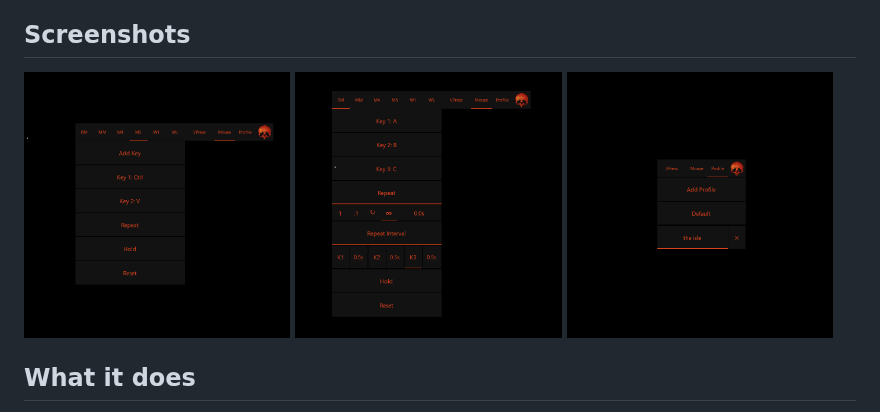
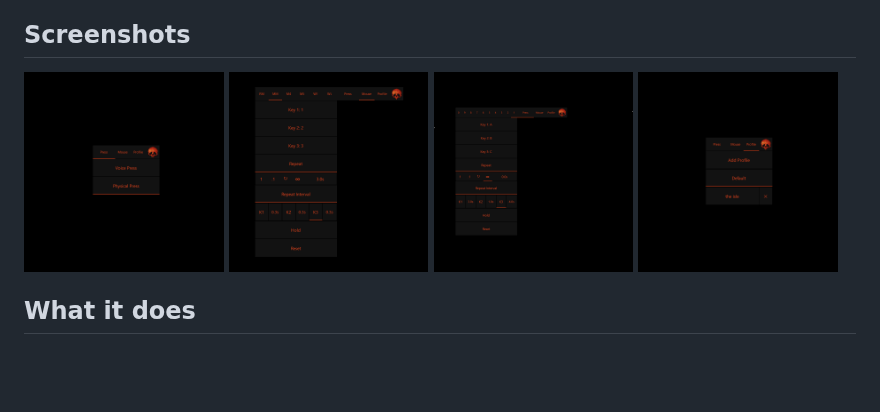
Before and after one commit to Fizzil/UnboundKeys, a Markdown page: README.md, the part around the change. Rendered like a GitHub page; pictures changed too: Assets/screenshots/VP-Mouse.png, Assets/screenshots/VP-MultiKey-RepeatInterval.png, Assets/screenshots/VP-PressOptions.png (added); blank space fills up the shorter version.

Commit message:
Refresh screenshots for v2.2.0 -- add Press's Voice/Physical selector, update Mouse's card to show the renamed Press button, 4-across row
Resized the same way as before: centered on a black canvas (matching
the app's own background) instead of stretched, downscaling only the
one that came in larger than the target size to keep all four reading
at a comparable scale in the row.

```diff
--- a/README.md
+++ b/README.md
@@ -5,9 +5,10 @@ Remap mouse buttons, voice commands, and a physical number row to keyboard keys,
 ## Screenshots
 
 <p float="left">
-  <img src="Assets/screenshots/VP-Mouse.png" width="32%" alt="Mouse Button 5's card, showing a Ctrl+V combo, Repeat, Hold, and Reset" />
-  <img src="Assets/screenshots/VP-MultiKey-RepeatInterval.png" width="32%" alt="A three-key A/B/C combo with Repeat and Infinite on, and the Repeat Interval row with K1/K2/K3 timing" />
-  <img src="Assets/screenshots/VP-Profiles.png" width="32%" alt="The Profile tab, showing Default and a custom 'the isle' profile, with the VPress/Mouse/Profile row above it" />
+  <img src="Assets/screenshots/VP-PressOptions.png" width="24%" alt="Press's Voice Press/Physical Press selector, dropped down below the Press button" />
+  <img src="Assets/screenshots/VP-Mouse.png" width="24%" alt="Middle Click's card, showing a 1/2/3 combo with Repeat, Repeat Interval, and the K1/K2/K3 timing row" />
+  <img src="Assets/screenshots/VP-MultiKey-RepeatInterval.png" width="24%" alt="A three-key A/B/C combo with Repeat and Infinite on, and the Repeat Interval row with K1/K2/K3 timing" />
+  <img src="Assets/screenshots/VP-Profiles.png" width="24%" alt="The Profile tab, showing Default and a custom 'the isle' profile, with the Press/Mouse/Profile row above it" />
 </p>
 
 ## What it does
```
